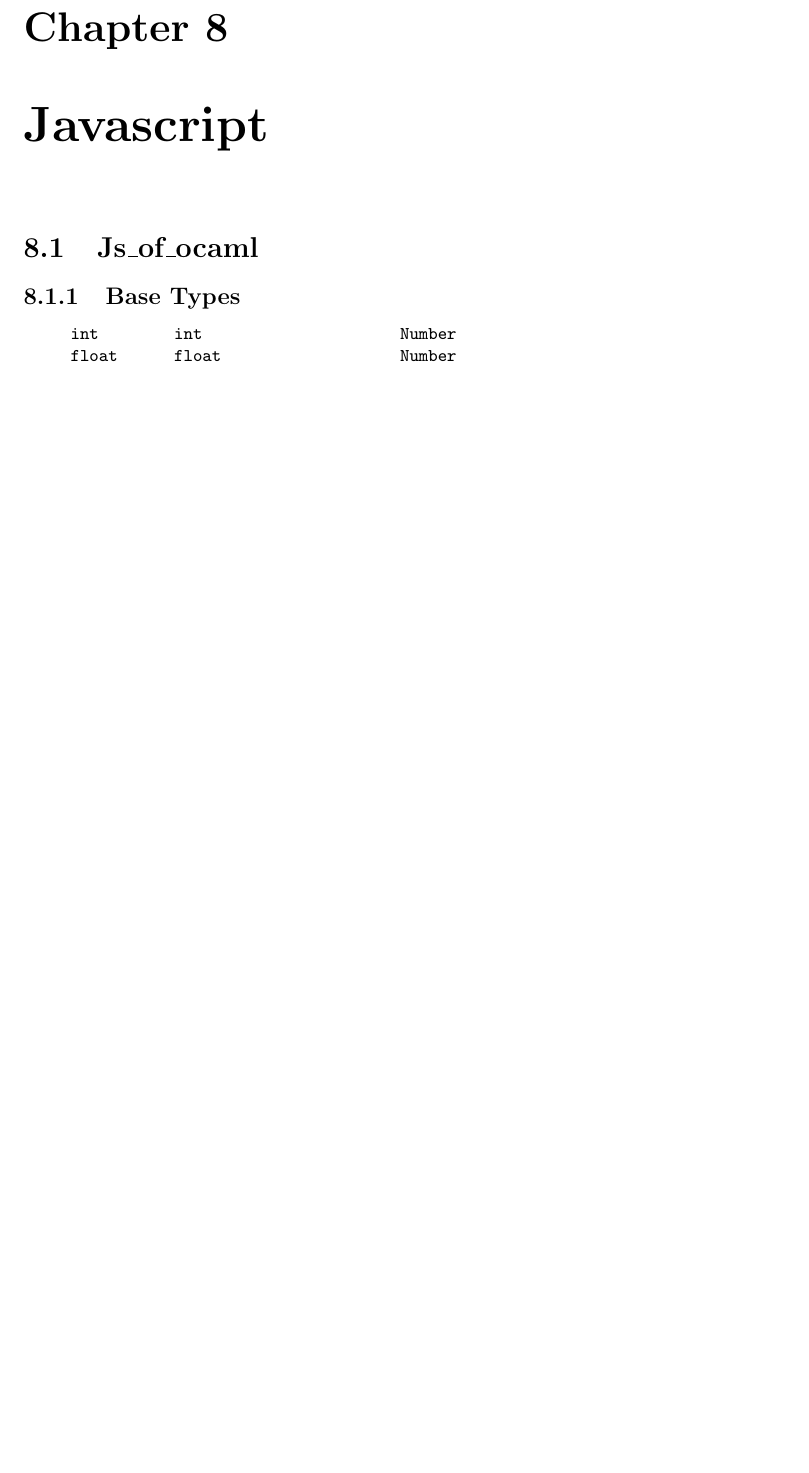
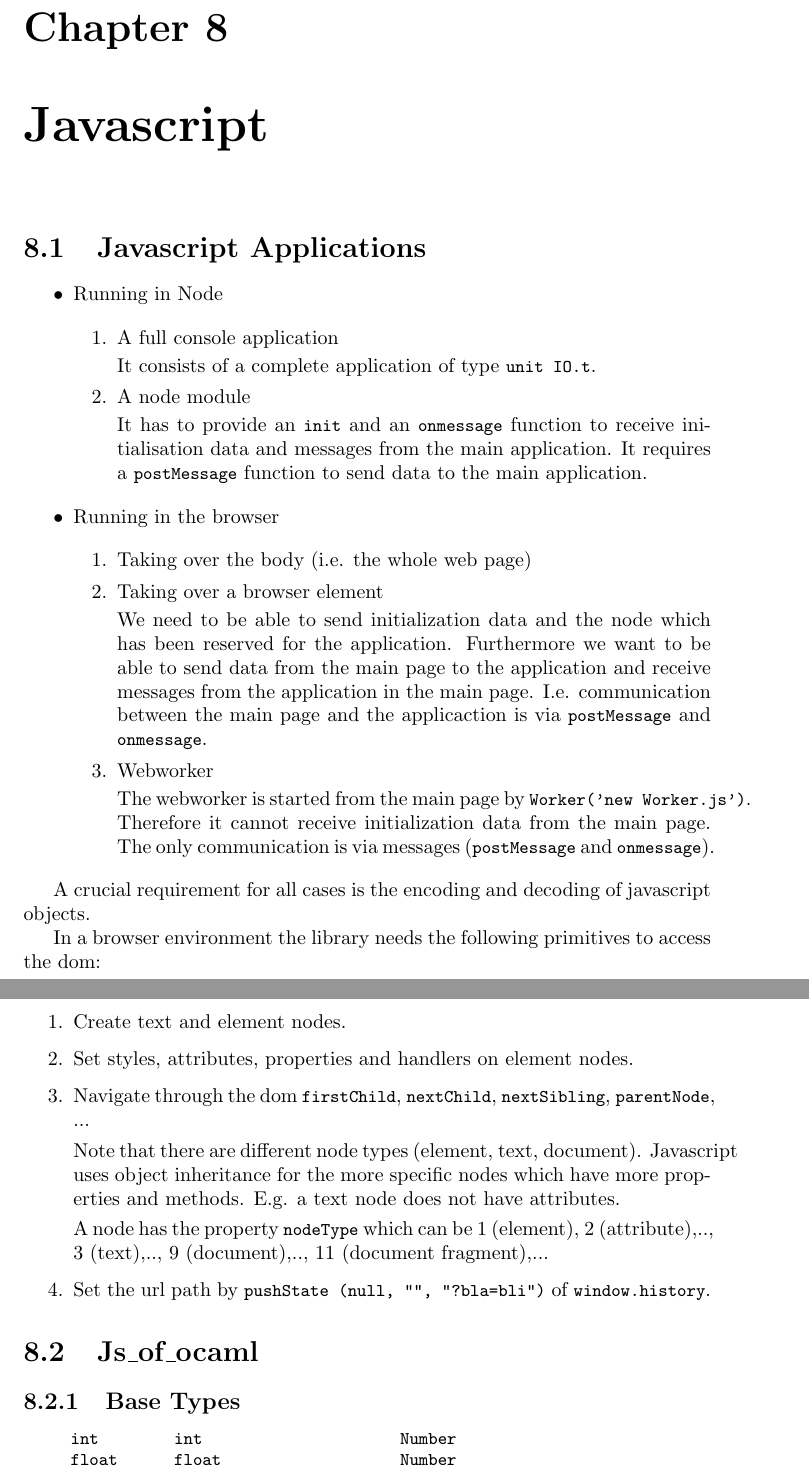
Before and after one commit to hbr/tex_alba_design, a LaTeX thesis (main_alba_design.tex, which reads js.tex): part of page 143 of 170 before the commit and two parts of pages 143 and 144 of 171 after it, the two joined at a grey line, cut so that both start at the same text, the shorter picture padded with empty space. Compiled offline with pdfLaTeX.

Commit message:
Added chapter 'Javascript Applications'
	modified:   js.tex

```diff
--- a/js.tex
+++ b/js.tex
@@ -1,4 +1,90 @@
 \chapter{Javascript}
+
+
+\section{Javascript Applications}
+
+\begin{itemize}
+
+\item Running in Node
+
+    \begin{enumerate}
+
+    \item A full console application
+
+    It consists of a complete application of type \code{unit IO.t}.
+
+    \item A node module
+
+    It has to provide an \code{init} and an \code{onmessage} function to receive
+    initialisation data and messages from the main application. It requires a
+    \code{postMessage} function to send data to the main application.
+
+    \end{enumerate}
+
+\item Running in the browser
+
+    \begin{enumerate}
+
+    \item Taking over the body (i.e. the whole web page)
+
+    \item Taking over a browser element
+
+    We need to be able to send initialization data and the node which has been
+    reserved for the application. Furthermore we want to be able to send data
+    from the main page to the application and receive messages from the
+    application in the main page. I.e. communication between the main page and
+    the applicaction is via \code{postMessage} and \code{onmessage}.
+
+    \item Webworker
+
+    The webworker is started from the main page by \code{Worker('new
+    Worker.js')}. Therefore it cannot receive initialization data from the main
+    page. The only communication is via messages (\code{postMessage} and
+    \code{onmessage}).
+
+    \end{enumerate}
+
+\end{itemize}
+
+
+A crucial requirement for all cases is the encoding and decoding of javascript
+objects.
+
+
+In a browser environment the library needs the following primitives to access
+the dom:
+
+
+\begin{enumerate}
+
+\item Create text and element nodes.
+
+\item Set styles, attributes, properties and handlers on element nodes.
+
+\item Navigate through the dom \code{firstChild}, \code{nextChild},
+\code{nextSibling}, \code{parentNode}, ...
+
+    Note that there are different node types (element, text, document).
+    Javascript uses object inheritance for the more specific nodes which have
+    more properties and methods. E.g. a text node does not have attributes.
+
+    A node has the property \code{nodeType} which can be 1 (element), 2
+    (attribute),.., 3 (text),.., 9 (document),.., 11 (document fragment),...
+
+
+\item Set the url path by \code{pushState (null, "", "?bla=bli")} of
+\code{window.history}.
+
+
+\end{enumerate}
+
+
+
+
+
+
+
+
 
 
 \section{Js\_of\_ocaml}
```
